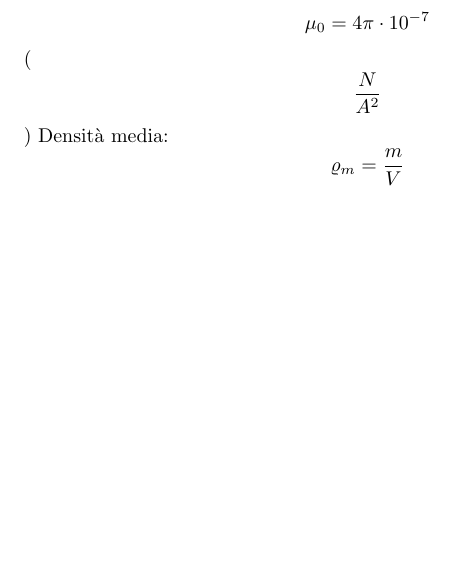
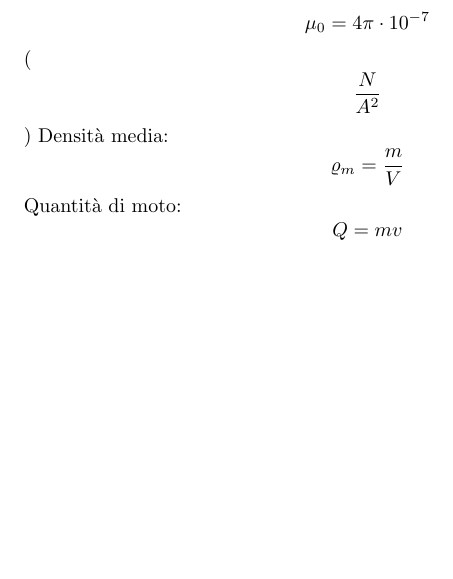
Before and after one commit to Fale/polimi-appunti, a LaTeX book (fisica/formulario.tex): part of page 5 of 5, cut so that both start at the same text, the shorter picture padded with empty space. Compiled offline with pdfLaTeX.

Commit message:
Fisica: Aggiungo la quantità di moro

```diff
--- a/fisica/formulario.tex
+++ b/fisica/formulario.tex
@@ -64,4 +64,5 @@ Forze magnetiche: \[F=qv\timesB\]
 \[B=\mu_0H\]
 \[\mu_0=4\pi\cdot10^{-7}\] (\[\frac{N}{A^2}\])
 Densità media: \[\varrho_m=\frac{m}{V}\]
+Quantità di moto: \[Q=mv\]
 \end{document}
```
